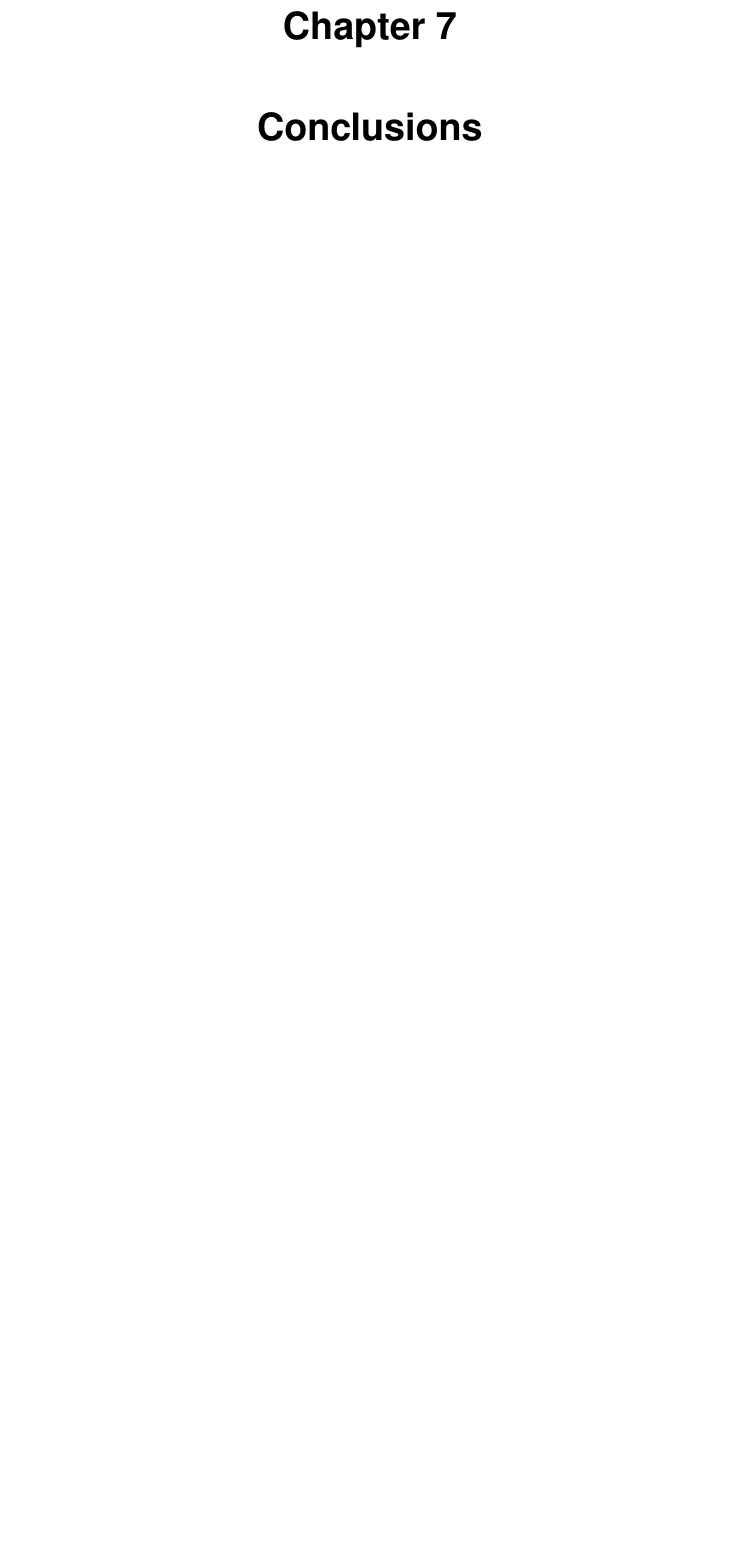
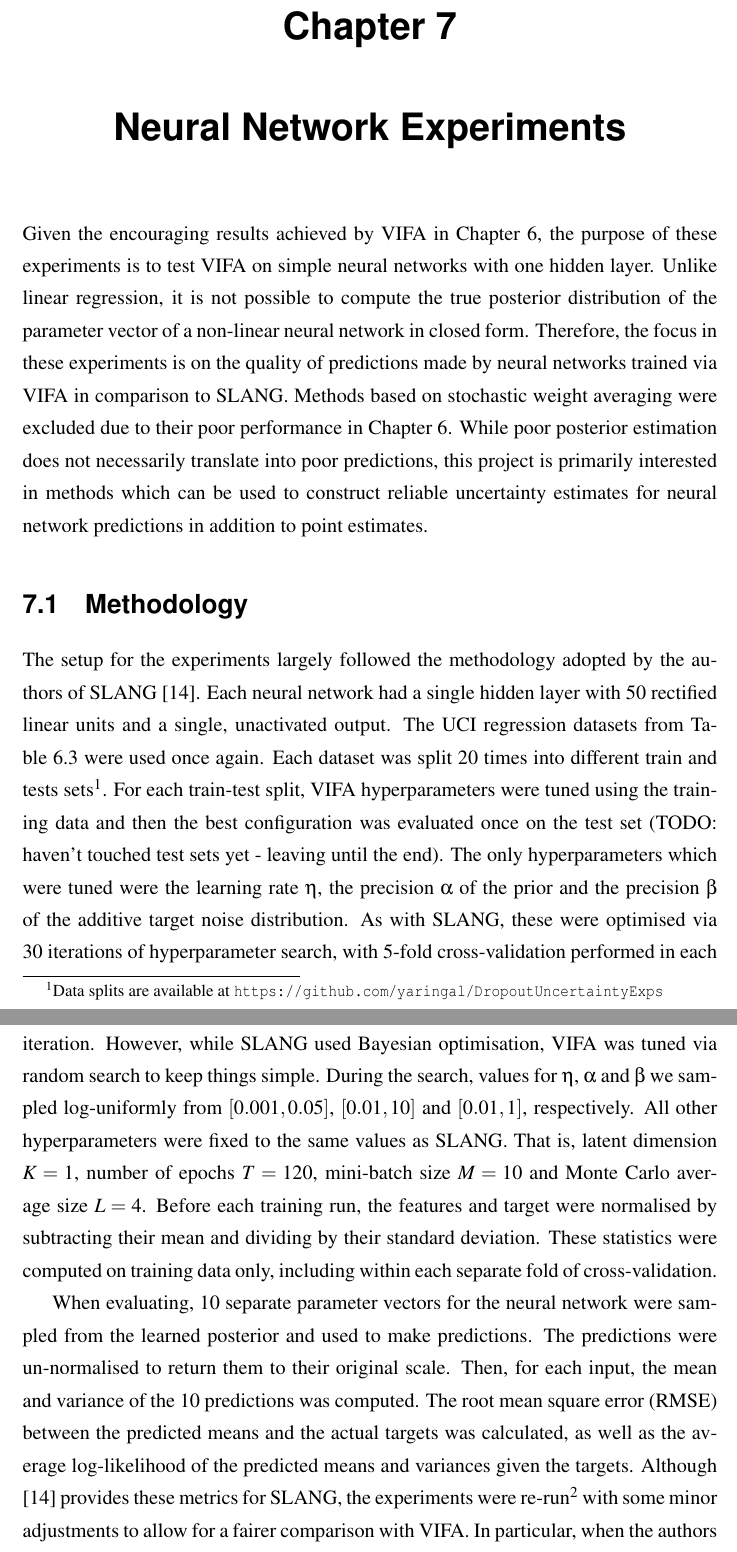
Before and after one commit to ayeright/swafa, a LaTeX thesis (thesis/main.tex): part of page 50 of 56 before the commit and two parts of pages 50 and 51 of 59 after it, the two joined at a grey line, cut so that both start at the same text, the shorter picture padded with empty space. The pictures show the PDF file thesis/main.pdf that the author committed with the source.

Commit message:
add methodology for nn experiments to thesis

```diff
--- a/thesis/main.tex
+++ b/thesis/main.tex
@@ -1433,3 +1432,21 @@ TODO: add discussion once we add test results
 %\section{Methodology}
 %
 %\section{Results}
+
+\chapter{Neural Network Experiments}
+
+Given the encouraging results achieved by VIFA in Chapter \ref{ch:linear_regression_experiments}, the purpose of these experiments is to test VIFA on simple neural networks with one hidden layer. Unlike linear regression, it is not possible to compute the true posterior distribution of the parameter vector of a non-linear neural network in closed form. Therefore, the focus in these experiments is on the quality of predictions made by neural networks trained via VIFA in comparison to SLANG. Methods based on stochastic weight averaging were excluded due to their poor performance in Chapter \ref{ch:linear_regression_experiments}. While poor posterior estimation does not necessarily translate into poor predictions, this project is primarily interested in methods which can be used to construct reliable uncertainty estimates for neural network predictions in addition to point estimates.
+
+\section{Methodology}
+
+The setup for the experiments largely followed the methodology adopted by the authors of SLANG \cite{mishkin2018}. Each neural network had a single hidden layer with 50 rectified linear units and a single, unactivated output. The UCI regression datasets from Table \ref{table:uci_datasets} were used once again. Each dataset was split 20 times into different train and tests sets\footnote{Data splits are available at \texttt{https://github.com/yaringal/DropoutUncertaintyExps}}. For each train-test split, VIFA hyperparameters were tuned using the training data and then the best configuration was evaluated once on the test set (TODO: haven't touched test sets yet - leaving until the end). The only hyperparameters which were tuned were the learning rate $\eta$, the precision $\alpha$ of the prior and the precision $\beta$ of the additive target noise distribution. As with SLANG, these were optimised via 30 iterations of hyperparameter search, with 5-fold cross-validation performed in each iteration. However, while SLANG used Bayesian optimisation, VIFA was tuned via random search to keep things simple. During the search, values for $\eta$, $\alpha$ and $\beta$ we sampled log-uniformly from $[0.001, 0.05]$, $[0.01, 10]$ and $[0.01, 1]$, respectively. All other hyperparameters were fixed to the same values as SLANG. That is, latent dimension $K=1$, number of epochs $T=120$, mini-batch size $M=10$ and Monte Carlo average size $L=4$. Before each training run, the features and target were normalised by subtracting their mean and dividing by their standard deviation. These statistics were computed on training data only, including within each separate fold of cross-validation.
+
+When evaluating, 10 separate parameter vectors for the neural network were sampled from the learned posterior and used to make predictions. The predictions were un-normalised to return them to their original scale. Then, for each input, the mean and variance of the 10 predictions was computed. The root mean square error (RMSE) between the predicted means and the actual targets was calculated, as well as the average log-likelihood of the predicted means and variances given the targets. Although \cite{mishkin2018} provides these metrics for SLANG, the experiments were re-run\footnote{Using the code available at \texttt{https://github.com/aaronpmishkin/SLANG}} with some minor adjustments to allow for a fairer comparison with VIFA. In particular, when the authors of SLANG compute the validation and test log-likelihood, given the true targets, they use $\frac{1}{\beta}$ as the variance rather than the actual variance of the SLANG predictions. This does not seem fair, since $\beta$ is a tuned hyperparameter. It should not affect the validation and test metrics directly. Therefore, the average log-likelihood calculation was modified to match that of VIFA. Finally, the hyperparameter ranges for $\alpha$ and $\beta$ were adjusted to also match those of VIFA.
+
+
+\section{Results and Discussion}
+
+Test metrics from VIFA and SLANG are given in Table \ref{table:neural_nets_uci}. As well as the results for neural networks, prediction metrics for VIFA applied to linear regression are also given.
+
+\begin{table}[h!]
+	\begin{center}
@@ -1436,3 +1466,11 @@ TODO: add discussion once we add test results
+			\hline
+		\end{tabular}
+		\caption{Test results for prediction experiments with UCI regression datasets. LR and NN refer to linear regression and neural network, respectively. Average test metrics over 20 different train-test splits are given, along with standard errors.}
+		\label{table:neural_nets_uci}
+	\end{center}
+\end{table}
+
+
 
 \chapter{Conclusions}
 
```
Also changed, not shown: thesis/main.pdf, thesis/main.tex (18 more changed lines).
